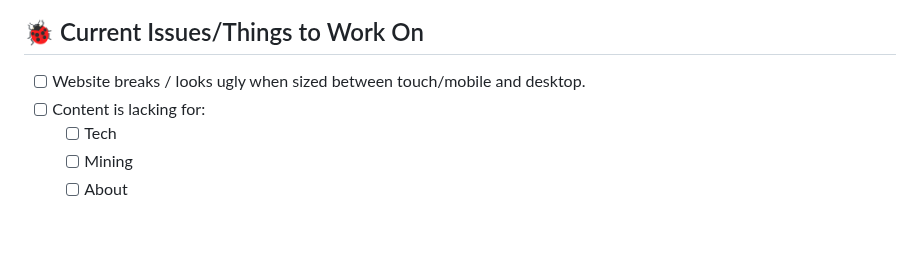
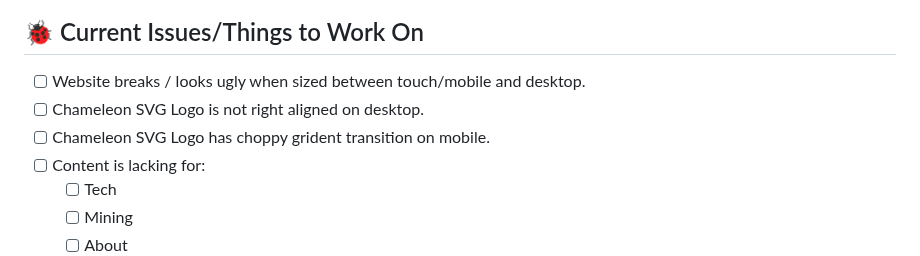
Before and after one commit to Chameleon-Network/Chameleon-Website, a Markdown page: README.md, the part around the change. Drawn GitHub-style; blank space fills up the shorter version.

Commit message:
Update README.md
Added bug fix requests.

```diff
--- a/README.md
+++ b/README.md
@@ -44,6 +44,8 @@ We are aiming to build quickly and need your help with bringing over content fro
 ## 🐞 Current Issues/Things to Work On
 
 - [ ] Website breaks / looks ugly when sized between touch/mobile and desktop.
+- [ ] Chameleon SVG Logo is not right aligned on desktop.
+- [ ] Chameleon SVG Logo has choppy grident transition on mobile.
 - [ ] Content is lacking for:
   - [ ] Tech
   - [ ] Mining
```
